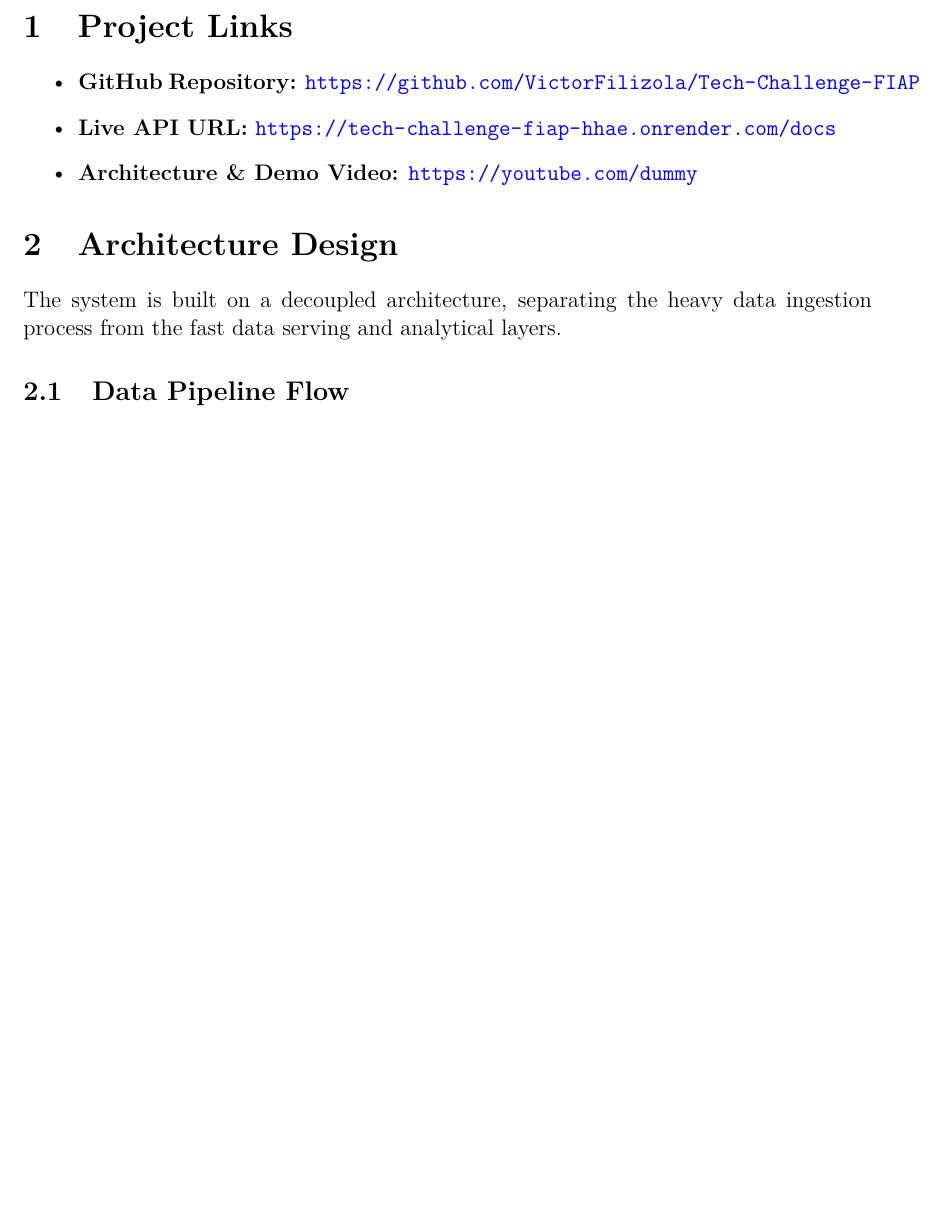
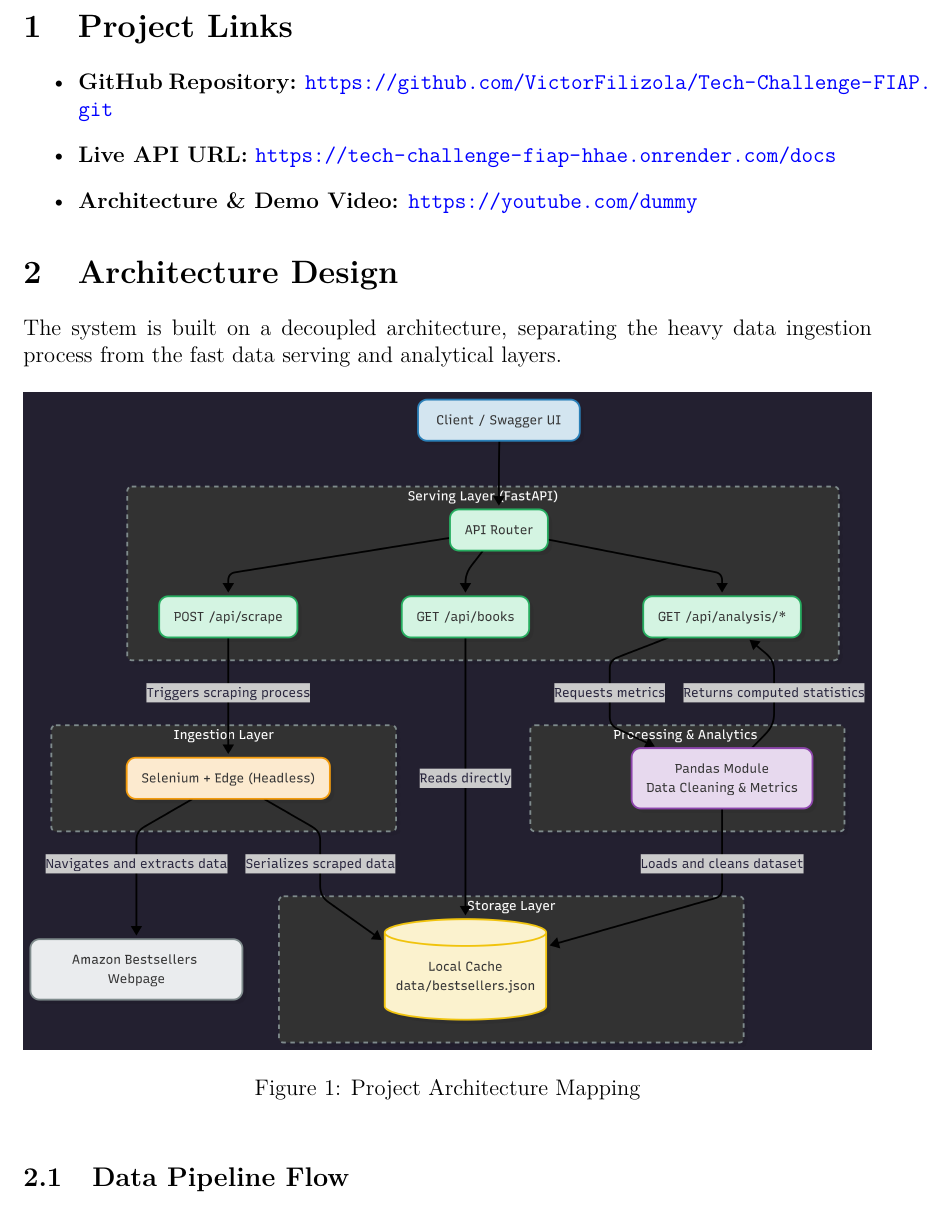
Before and after one commit to VictorFilizola/Tech-Challenge-FIAP, a LaTeX paper (documentation/main_doc.tex): part of page 2 of 3 before the commit and part of page 2 of 4 after it, cut so that both start at the same text, the shorter picture padded with empty space. Compiled offline with pdfLaTeX.

Commit message:
update: readme and documentation

```diff
--- a/documentation/main_doc.tex
+++ b/documentation/main_doc.tex
@@ -53,7 +53,7 @@ This document details the architecture, API endpoints, and analytical capabiliti
 % --- Section 1: Project Links ---
 \section{Project Links}
 \begin{itemize}
-    \item \textbf{GitHub Repository:} \url{https://github.com/VictorFilizola/Tech-Challenge-FIAP}
+    \item \textbf{GitHub Repository:} \url{https://github.com/VictorFilizola/Tech-Challenge-FIAP.git}
     \item \textbf{Live API URL:} \url{https://tech-challenge-fiap-hhae.onrender.com/docs}
     \item \textbf{Architecture \& Demo Video:} \url{https://youtube.com/dummy}
 \end{itemize}
@@ -61,6 +61,13 @@ This document details the architecture, API endpoints, and analytical capabiliti
 % --- Section 2: Architecture ---
 \section{Architecture Design}
 The system is built on a decoupled architecture, separating the heavy data ingestion process from the fast data serving and analytical layers.
+
+\begin{figure}[htbp]
+    \centering
+    \includegraphics[width=\textwidth]{../Project_Diagram.png}
+    \caption{Project Architecture Mapping}
+    \label{fig:architecture}
+\end{figure}
 
 \subsection{Data Pipeline Flow}
 \begin{enumerate}
```
Also changed, not shown: Project_Diagram.png (added), README.md, documentation/main_doc.pdf.
